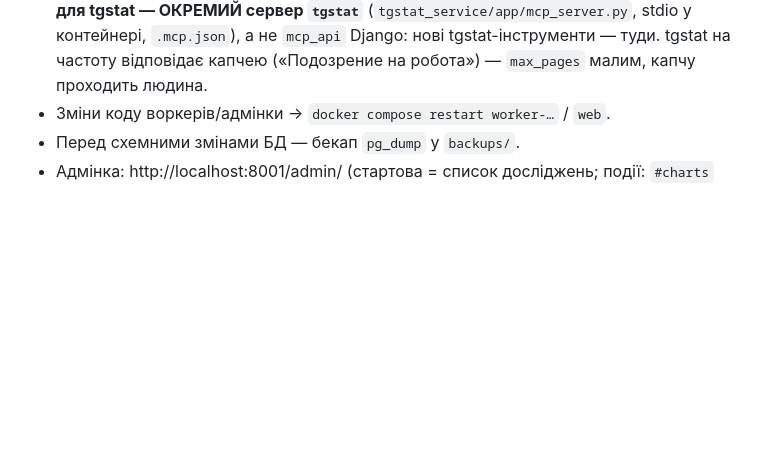
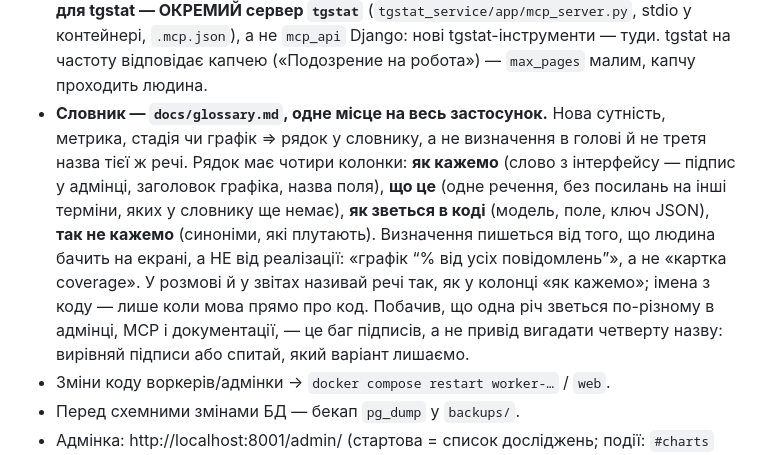
Before and after one commit to lsk76/analytics, a Markdown page: CLAUDE.md, the part around the change. GitHub-like rendering; blank space fills up the shorter version.

```diff
--- a/CLAUDE.md
+++ b/CLAUDE.md
@@ -77,6 +77,18 @@
   **MCP для tgstat — ОКРЕМИЙ сервер `tgstat`** (`tgstat_service/app/mcp_server.py`, stdio у
   контейнері, `.mcp.json`), а не `mcp_api` Django: нові tgstat-інструменти — туди. tgstat
   на частоту відповідає капчею («Подозрение на робота») — `max_pages` малим, капчу проходить людина.
+- **Словник — `docs/glossary.md`, одне місце на весь застосунок.** Нова сутність,
+  метрика, стадія чи графік ⇒ рядок у словнику, а не визначення в голові й не третя
+  назва тієї ж речі. Рядок має чотири колонки: **як кажемо** (слово з інтерфейсу —
+  підпис у адмінці, заголовок графіка, назва поля), **що це** (одне речення, без
+  посилань на інші терміни, яких у словнику ще немає), **як зветься в коді** (модель,
+  поле, ключ JSON), **так не кажемо** (синоніми, які плутають). Визначення пишеться
+  від того, що людина бачить на екрані, а НЕ від реалізації: «графік “% від усіх
+  повідомлень”», а не «картка coverage».
+  У розмові й у звітах називай речі так, як у колонці «як кажемо»; імена з коду —
+  лише коли мова прямо про код. Побачив, що одна річ зветься по-різному в адмінці,
+  MCP і документації, — це баг підписів, а не привід вигадати четверту назву:
+  вирівняй підписи або спитай, який варіант лишаємо.
 - Зміни коду воркерів/адмінки → `docker compose restart worker-…` / `web`.
 - Перед схемними змінами БД — бекап `pg_dump` у `backups/`.
 - Адмінка: http://localhost:8001/admin/ (стартова = список досліджень; події: `#charts`
```
Also changed, not shown: docs/glossary.md (added, +63 -0 lines).
